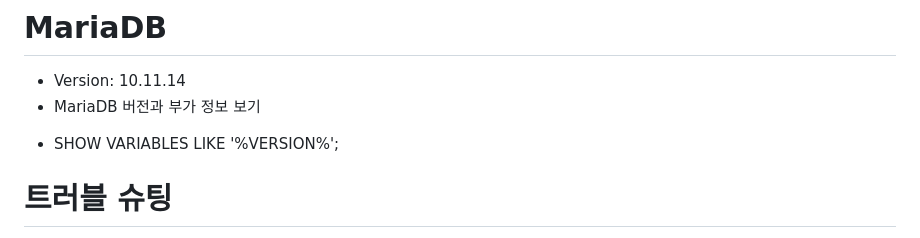
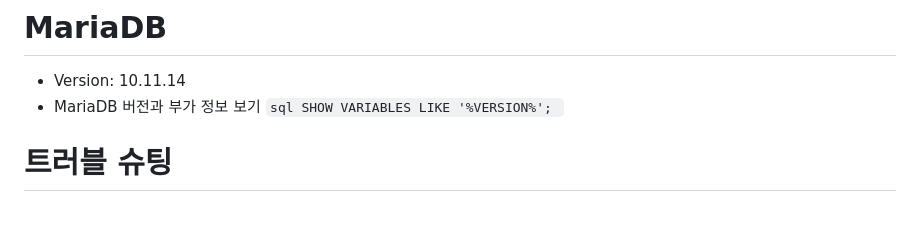
Before and after one commit to jmj010702/studio-recipe, a Markdown page: README.md, the part around the change. Rendered like a GitHub page.

````diff
--- a/README.md
+++ b/README.md
@@ -23,8 +23,7 @@ $ docker compose logs -f backend #backend는 docker compose에 설정한 그룹(
 
 # MariaDB
 - Version: 10.11.14
-- MariaDB 버전과 부가 정보 보기
-* SHOW VARIABLES LIKE '%VERSION%';
+- MariaDB 버전과 부가 정보 보기 ```sql SHOW VARIABLES LIKE '%VERSION%'; ```
 
 
 
````
